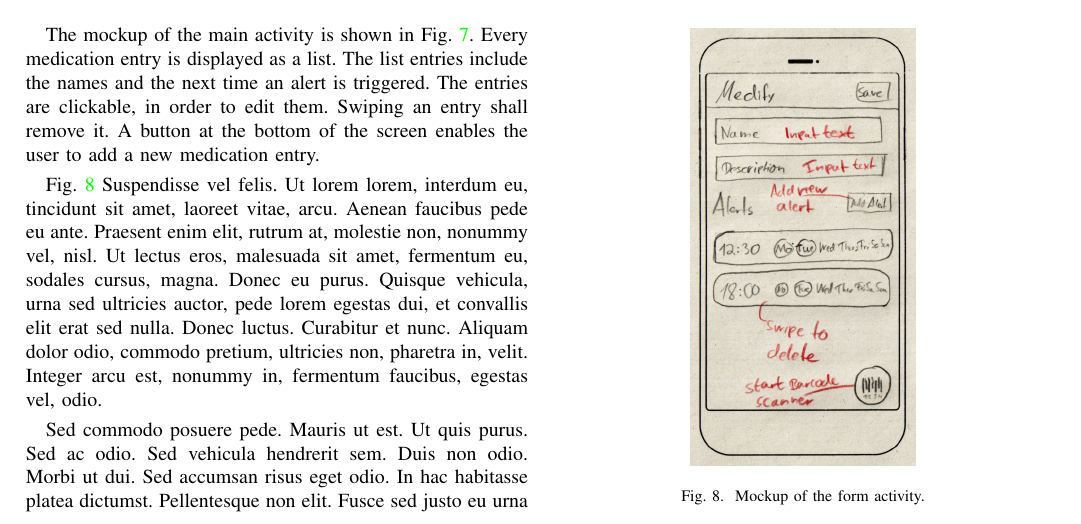
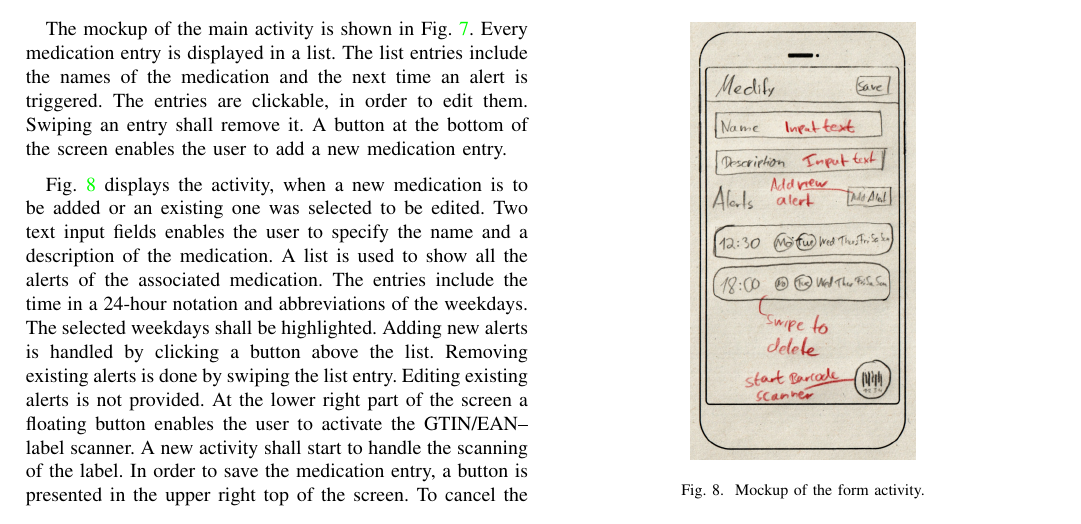
Before and after one commit to eco3/Medify, a LaTeX paper (doc/main.tex): part of page 3 of 5, cut so that both start at the same text. Compiled offline with pdfLaTeX; a missing font is replaced by an installed copy or a similar font; a LaTeX package or settings file that is missing is left out.

Commit message:
working on doc

```diff
--- a/doc/main.tex
+++ b/doc/main.tex
@@ -190,9 +189,9 @@ to keep this diagram plain, the scheduling and \textit{API} actions are delibera
 \end{figure}
 
 The mockup of the main activity is shown in Fig. \ref{fig:mockup_main_activity}. Every medication entry is
-displayed as a list. The list entries include the names and the next time an alert is triggered. The entries
-are clickable, in order to edit them. Swiping an entry shall remove it. A button at the bottom of the screen
-enables the user to add a new medication entry.
+displayed in a list. The list entries include the names of the medication and the next time an alert is triggered.
+The entries are clickable, in order to edit them. Swiping an entry shall remove it.
+A button at the bottom of the screen enables the user to add a new medication entry.
 
 \begin{figure}[pb]
 	\centerline{\includegraphics[width=0.45\linewidth]{images/mockup02}}
@@ -200,8 +199,16 @@ enables the user to add a new medication entry.
 	\label{fig:mockup_edit_activity}
 \end{figure}
 
-Fig. \ref{fig:mockup_edit_activity}
-\lipsum[6-7] %TODO
+Fig. \ref{fig:mockup_edit_activity} displays the activity, when a new medication is to be added or an existing
+one was selected to be edited. Two text input fields enables the user to specify the name and a description of
+the medication. A list is used to show all the alerts of the associated medication. The entries include the time
+in a 24-hour notation and abbreviations of the weekdays. The selected weekdays shall be highlighted. Adding new
+alerts is handled by clicking a button above the list. Removing existing alerts is done by swiping the list entry.
+Editing existing alerts is not provided. At the lower right part of the screen a floating button enables the user
+to activate the GTIN/EAN--label scanner. A new activity shall start to handle the scanning of the label.
+In order to save the medication entry, a button is presented in the upper right top of the screen. To cancel the
+editing or adding operation, the system wide back-button in the navigation-buttons is to be used.
+
 
 
 %\section{Design decisions}
```
Also changed, not shown: doc/main.tex (14 more changed lines).
